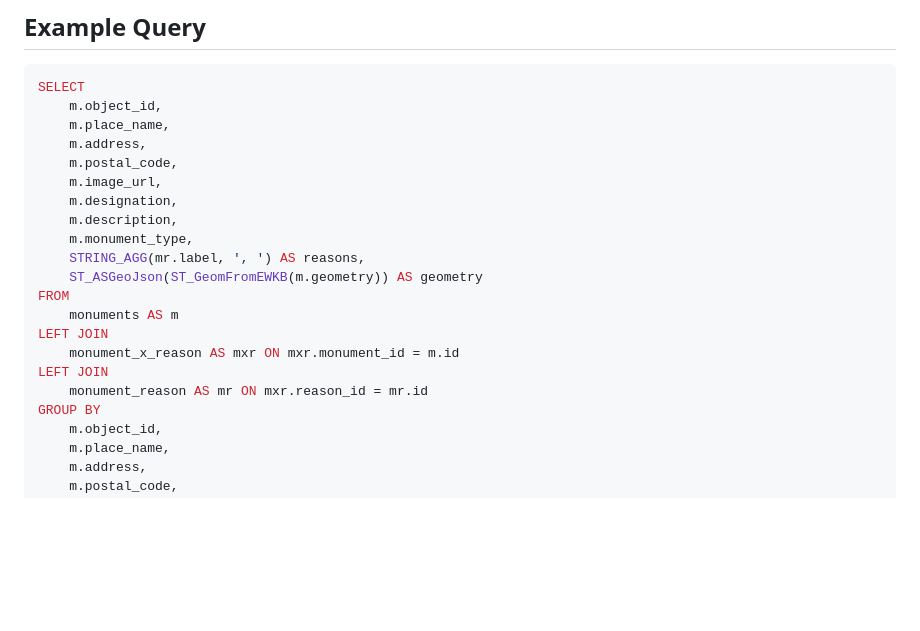
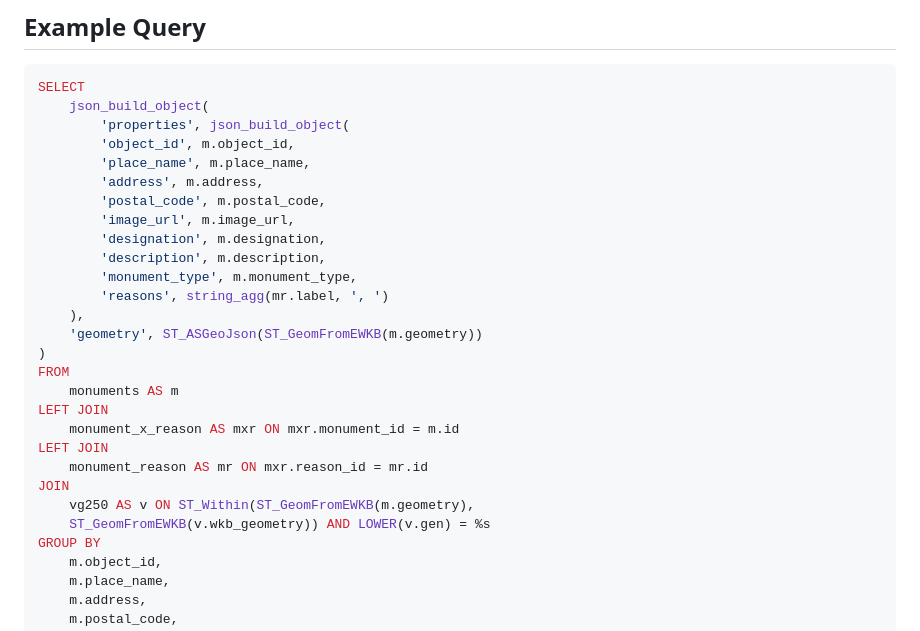
Before and after one commit to oklabflensburg/open-monuments-map, a Markdown page: README.md, the part around the change. Drawn GitHub-style; blank space fills up the shorter version.

Commit message:
update example sql query in readme

````diff
--- a/README.md
+++ b/README.md
@@ -108,22 +108,29 @@ To query an administrative geometry with a buffer by 350 meters
 
 ```sql
 SELECT
-    m.object_id,
-    m.place_name,
-    m.address,
-    m.postal_code,
-    m.image_url,
-    m.designation,
-    m.description,
-    m.monument_type,
-    STRING_AGG(mr.label, ', ') AS reasons,
-    ST_ASGeoJson(ST_GeomFromEWKB(m.geometry)) AS geometry
+    json_build_object(
+        'properties', json_build_object(
+        'object_id', m.object_id,
+        'place_name', m.place_name,
+        'address', m.address,
+        'postal_code', m.postal_code,
+        'image_url', m.image_url,
+        'designation', m.designation,
+        'description', m.description,
+        'monument_type', m.monument_type,
+        'reasons', string_agg(mr.label, ', ')
+    ),
+    'geometry', ST_ASGeoJson(ST_GeomFromEWKB(m.geometry))
+)
 FROM
     monuments AS m
 LEFT JOIN
     monument_x_reason AS mxr ON mxr.monument_id = m.id
 LEFT JOIN
     monument_reason AS mr ON mxr.reason_id = mr.id
+JOIN
+    vg250 AS v ON ST_Within(ST_GeomFromEWKB(m.geometry),
+    ST_GeomFromEWKB(v.wkb_geometry)) AND LOWER(v.gen) = %s
 GROUP BY
     m.object_id,
     m.place_name,
````
